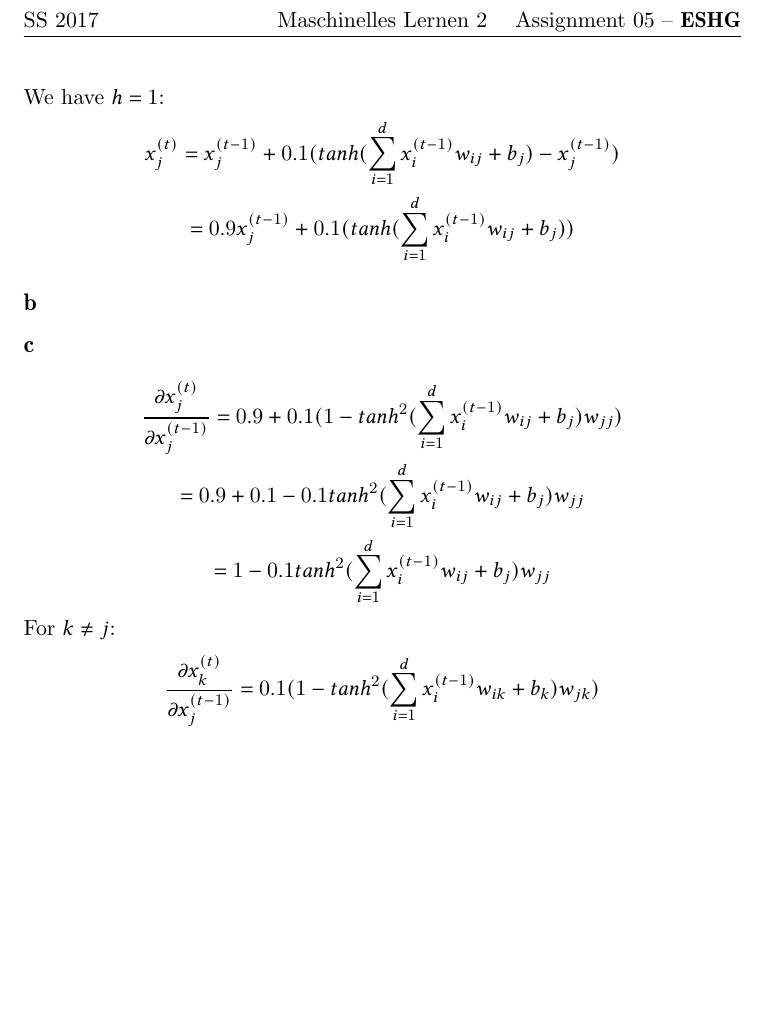
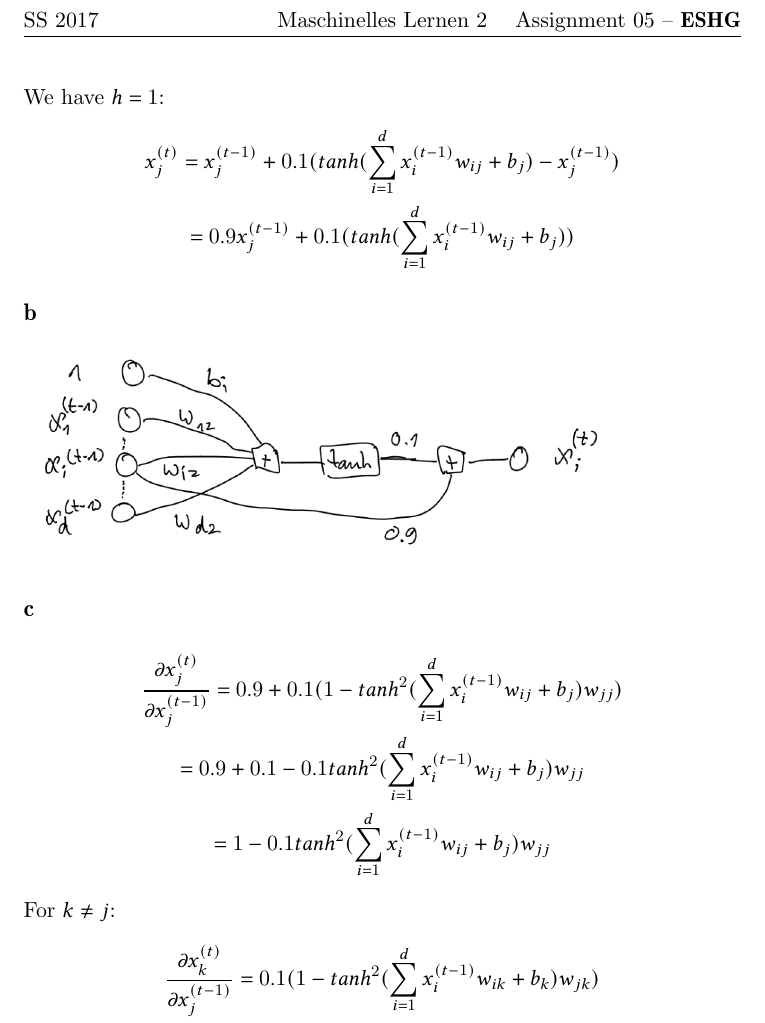
Before and after one commit to WGierke/machine_learning_2, a LaTeX problem sheet (exercise05/solution05.tex, which reads exercise05/task3.tex): part of page 2 of 2 before the commit and part of page 2 of 3 after it, cut so that both start at the same text, the shorter picture padded with empty space. Compiled offline with pdfLaTeX.

Commit message:
add picture for 3) b

```diff
--- a/exercise05/task3.tex
+++ b/exercise05/task3.tex
@@ -17,6 +17,8 @@ x_j^{(t)} = x_j^{(t-1)} + 0.1(tanh(\sum_{i=1}^d x_i^{(t-1)} w_{ij} + b_j) - x_j^
 
 
 \subsection*{b}
+
+\includegraphics[scale=0.6]{task3b.png}
 
 \subsection*{c}
 \begin{gather*}
```
Also changed, not shown: exercise05/task3b.png (added).
